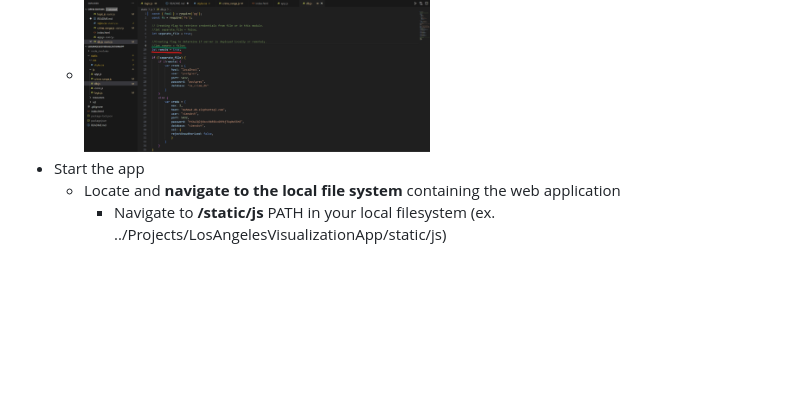
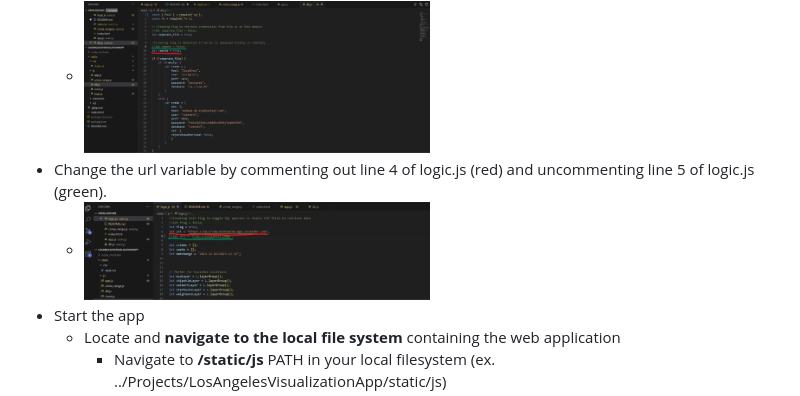
Before and after one commit to rabellan/LosAngelesVisualizationApp, a Markdown page: README.md, the part around the change. Rendered like a GitHub page; pictures changed too: static/resources/comment_out2.png (added); blank space fills up the shorter version.

```diff
--- a/README.md
+++ b/README.md
@@ -81,6 +81,8 @@ The following software **MUST** be installed in your local workstation before yo
         * <img src="./static/resources/crime_four_months.png"  width=50% height=50%>
 * Set the "remote" flag to false by commenting out line 10 of db.js (red) and uncommenting line 9 of db.js (green).
     * <img src="./static/resources/comment_out.png"  width=50% height=50%>
+* Change the url variable by commenting out line 4 of logic.js (red) and uncommenting line 5 of logic.js (green).
+    * <img src="./static/resources/comment_out2.png"  width=50% height=50%>
 * Start the app
     * Locate and **navigate to the local file system** containing the web application
         * Navigate to **/static/js** PATH in your local filesystem (ex. ../Projects/LosAngelesVisualizationApp/static/js)
```
Also changed, not shown: 2 other files.
